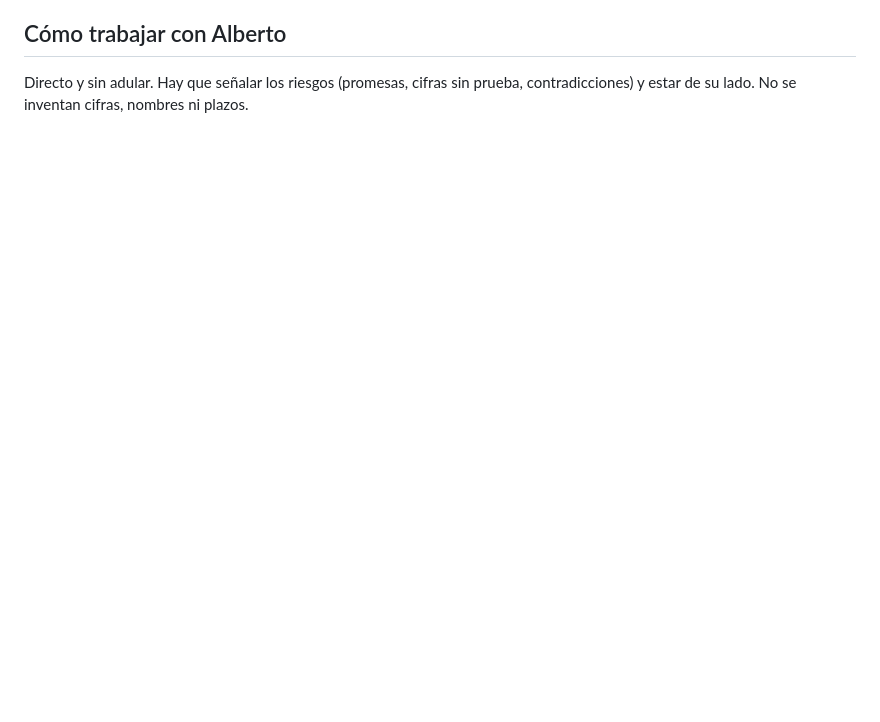
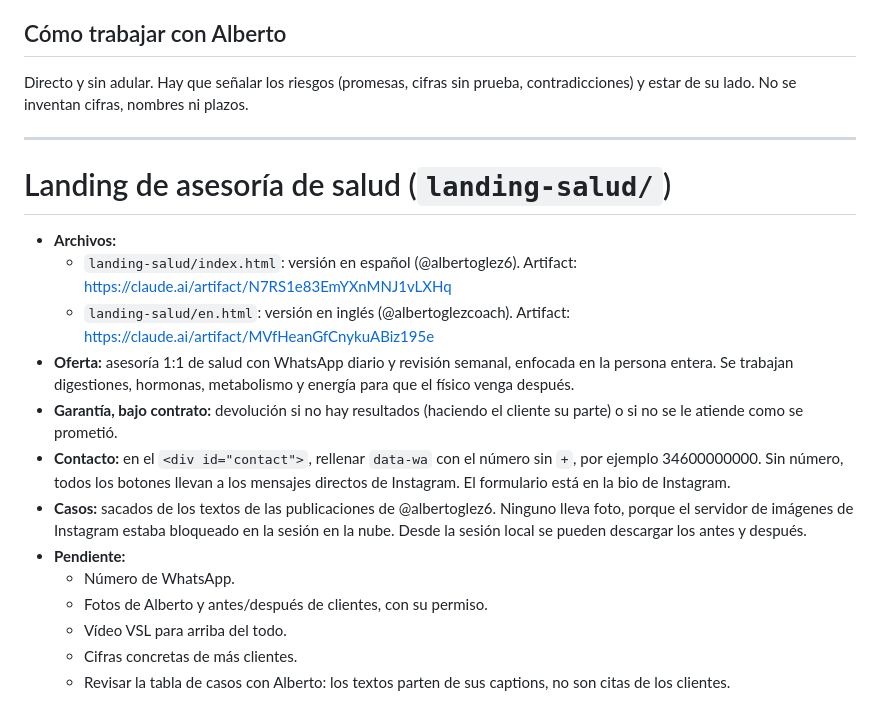
Before and after one commit to albertogonzalez3c-web/Carruseles-1, a Markdown page: landing/HANDOFF.md, the part around the change. GitHub-like rendering; blank space fills up the shorter version.

Commit message:
Traspaso: añade la landing de salud
Co-Authored-By: Claude Opus 5.5 <noreply@anthropic.com>
Claude-Session: https://claude.ai/code/session_011tXPiotwNwCawDbAphTXWv

```diff
--- a/landing/HANDOFF.md
+++ b/landing/HANDOFF.md
@@ -119,3 +119,21 @@ Publica `landing/index.html` en la URL de arriba. En `files` pasa cada recurso n
 ## Cómo trabajar con Alberto
 
 Directo y sin adular. Hay que señalar los riesgos (promesas, cifras sin prueba, contradicciones) y estar de su lado. No se inventan cifras, nombres ni plazos.
+
+---
+
+# Landing de asesoría de salud (`landing-salud/`)
+
+- **Archivos:**
+  - `landing-salud/index.html`: versión en español (@albertoglez6). Artifact: https://claude.ai/artifact/N7RS1e83EmYXnMNJ1vLXHq
+  - `landing-salud/en.html`: versión en inglés (@albertoglezcoach). Artifact: https://claude.ai/artifact/MVfHeanGfCnykuABiz195e
+- **Oferta:** asesoría 1:1 de salud con WhatsApp diario y revisión semanal, enfocada en la persona entera. Se trabajan digestiones, hormonas, metabolismo y energía para que el físico venga después.
+- **Garantía, bajo contrato:** devolución si no hay resultados (haciendo el cliente su parte) o si no se le atiende como se prometió.
+- **Contacto:** en el `<div id="contact">`, rellenar `data-wa` con el número sin `+`, por ejemplo 34600000000. Sin número, todos los botones llevan a los mensajes directos de Instagram. El formulario está en la bio de Instagram.
+- **Casos:** sacados de los textos de las publicaciones de @albertoglez6. Ninguno lleva foto, porque el servidor de imágenes de Instagram estaba bloqueado en la sesión en la nube. Desde la sesión local se pueden descargar los antes y después.
+- **Pendiente:**
+  - Número de WhatsApp.
+  - Fotos de Alberto y antes/después de clientes, con su permiso.
+  - Vídeo VSL para arriba del todo.
+  - Cifras concretas de más clientes.
+  - Revisar la tabla de casos con Alberto: los textos parten de sus captions, no son citas de los clientes.
```
